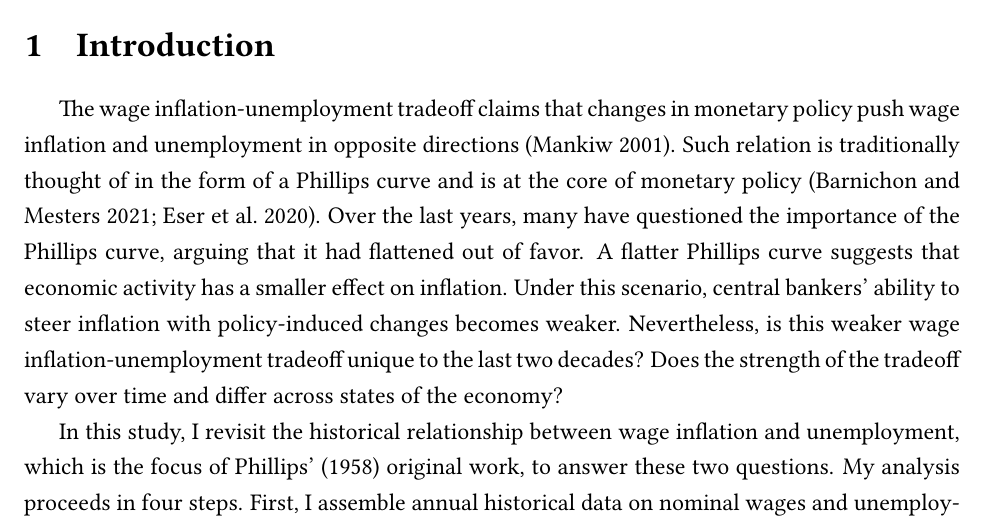
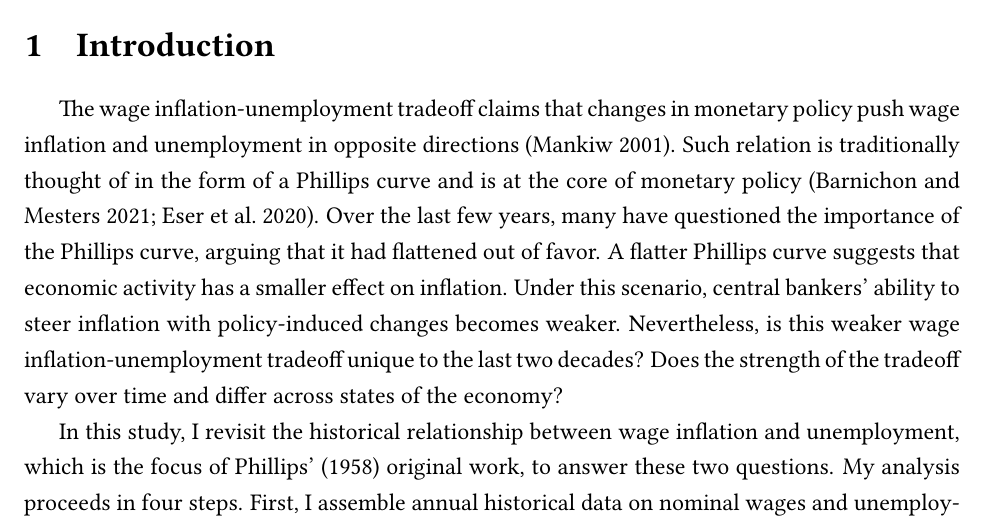
Before and after one commit to RicardoGabriel/Monetary-Policy-and-the-Wage-Inflation-Unemployment-Tradeoff, a LaTeX paper (Text/main.tex): part of page 2 of 45, cut so that both start at the same text. Compiled offline with pdfLaTeX.

Commit message:
Updated intro text.

```diff
--- a/Text/main.tex
+++ b/Text/main.tex
@@ -81,9 +81,9 @@
 
 
 \section{Introduction}
-The wage inflation-unemployment tradeoff claims that changes in monetary policy push wage inflation and unemployment in opposite directions \citep{Mankiw2001}. Such relation is traditionally thought of in the form of a Phillips curve and is at the core of monetary policy \citep{Barnichon2019, Eser2020}. Over the last years, many have questioned the importance of the Phillips curve, arguing that it had flattened out of favor. A flatter Phillips curve suggests that economic activity has a smaller effect on inflation. Under this scenario, central bankers' ability to steer inflation with policy-induced changes becomes weaker. Nevertheless, is this weaker wage inflation-unemployment tradeoff unique to the last two decades? Does the strength of the tradeoff vary over time and differ across states of the economy?
+The wage inflation-unemployment tradeoff claims that changes in monetary policy push wage inflation and unemployment in opposite directions \citep{Mankiw2001}. Such relation is traditionally thought of in the form of a Phillips curve and is at the core of monetary policy \citep{Barnichon2019, Eser2020}. Over the last few years, many have questioned the importance of the Phillips curve, arguing that it had flattened out of favor. A flatter Phillips curve suggests that economic activity has a smaller effect on inflation. Under this scenario, central bankers' ability to steer inflation with policy-induced changes becomes weaker. Nevertheless, is this weaker wage inflation-unemployment tradeoff unique to the last two decades? Does the strength of the tradeoff vary over time and differ across states of the economy?
 
-%Most economists recognize its existence, and central bankers rely on it to ``transform" unemployment into inflation by making use of their policy interest rates .
+%Most economists recognize its existence, and central bankers rely on it to ``transform" unemployment into inflation by making use of their policy interest rates.
 
 In this study, I revisit the historical relationship between wage inflation and unemployment, which is the focus of Phillips' (\citeyear{Phillips1958}) original work, to answer these two questions. My analysis proceeds in four steps. First, I assemble annual historical data on nominal wages and unemployment rates since 1870 for 18 advanced economies. Second, I uncover considerable variation in the wage Phillips curve slope over time and find that its recent flattening is not a unique feature of the last 150 years. Third, based on identified monetary policy shocks, I show that monetary interventions have large and significant effects on wage inflation and unemployment rates. Finally, I show that changes in the price inflation environment possibly shape the wage inflation-unemployment tradeoff. The data suggest that the tradeoff is weaker in times of low price inflation, which is consistent with a standard New Keynesian model's predictions \citep{Benati2007}.
 
```
